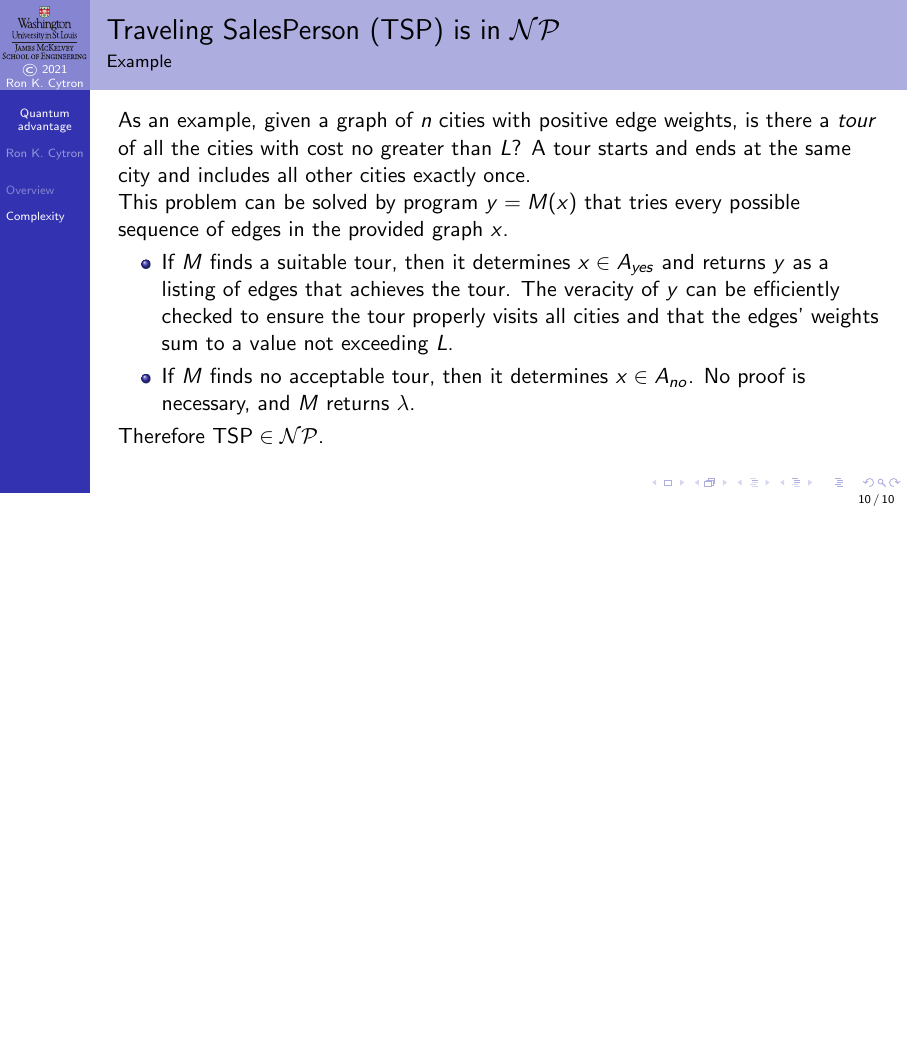
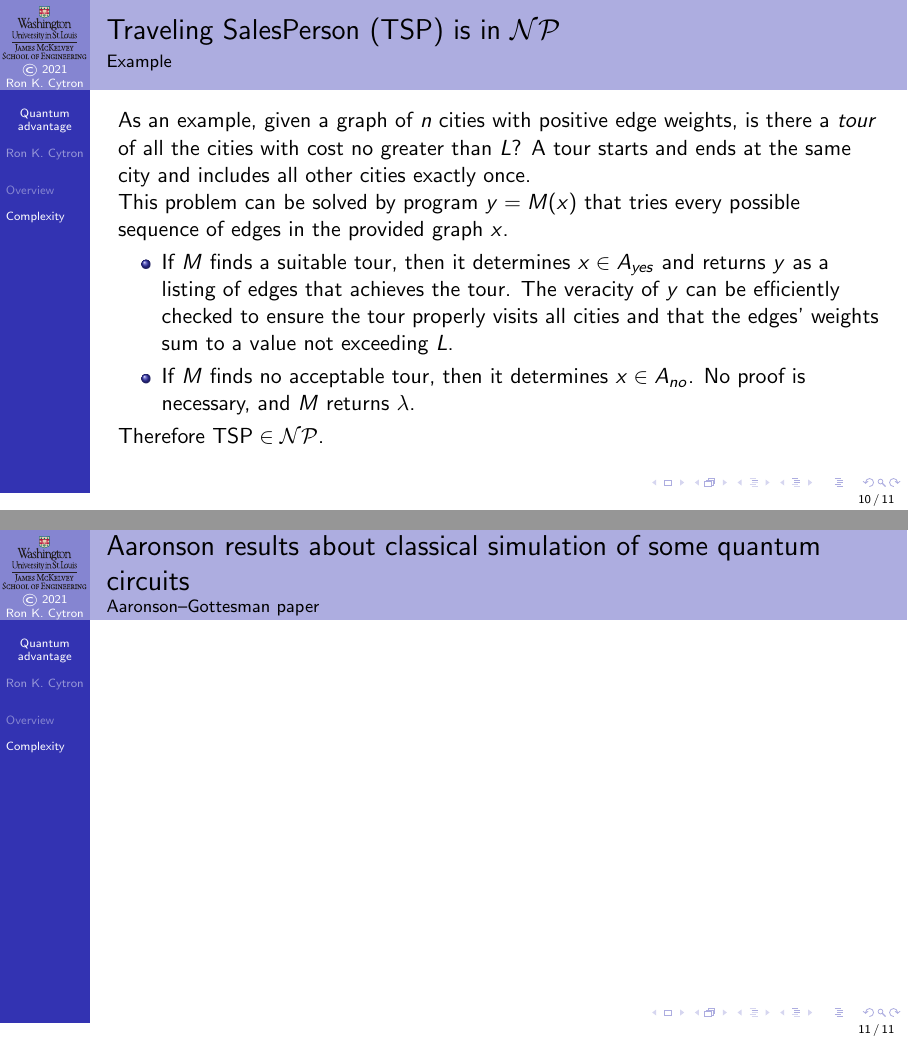
Before and after one commit to ProfRonCytron/ZeboCopy, LaTeX slides (single.tex, which reads qa.tex): page 47 of 47 before the commit and pages 47 and 48 of 48 after it, the two joined at a grey line, the shorter picture padded with empty space. Compiled offline with pdfLaTeX.

Commit message:
Update on Overleaf.

```diff
--- a/qa.tex
+++ b/qa.tex
@@ -157,3 +157,7 @@ This problem can be solved by program $y=M(x)$ that tries every possible sequenc
 Therefore $\mbox{TSP}\in \CompClass{NP}$.
 
 \end{frame}
+
+\begin{frame}{Aaronson results about classical simulation of some quantum circuits}{Aaronson--Gottesman paper}
+
+\end{frame}
```
